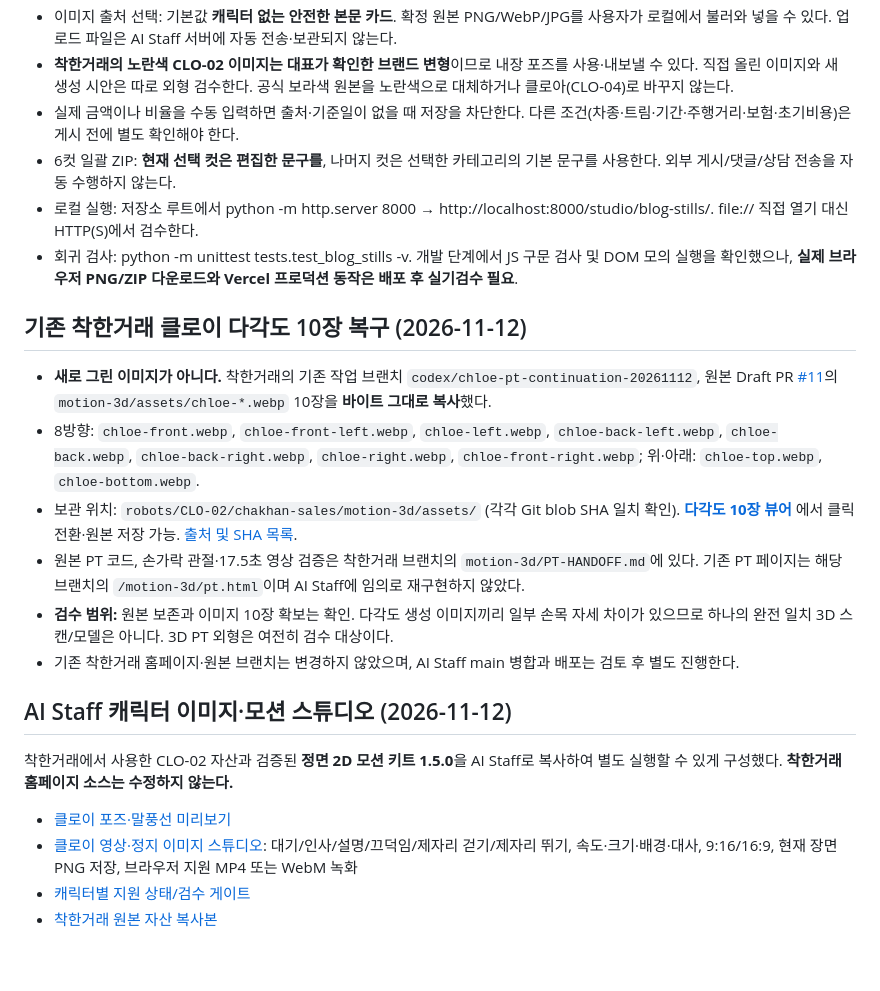
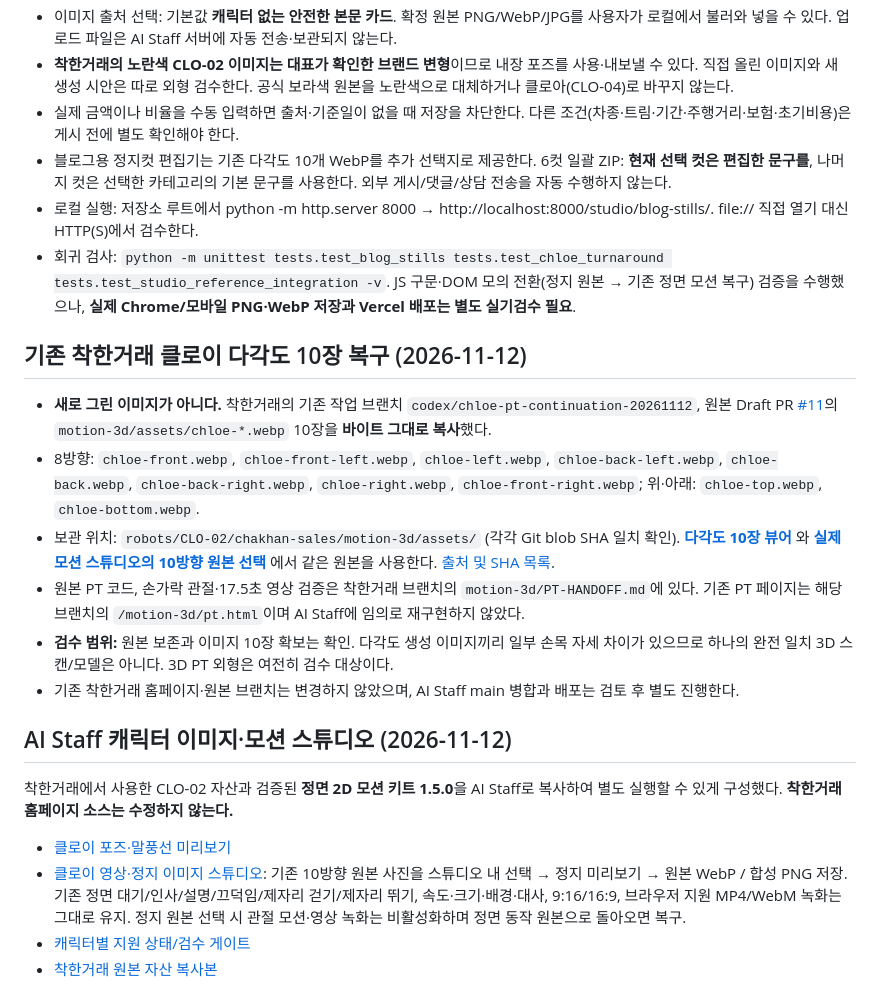
Before and after one commit to freepass-creator/ai-staff, a Markdown page: README.md, the part around the change. Drawn GitHub-style; blank space fills up the shorter version.

Commit message:
Document Chloe 10-view integration in motion and blog still editors

```diff
--- a/README.md
+++ b/README.md
@@ -36,15 +36,15 @@ AI 직원의 번호·이름·기준 이미지를 관리한다. 로봇 캐릭터
 - 이미지 출처 선택: 기본값 **캐릭터 없는 안전한 본문 카드**. 확정 원본 PNG/WebP/JPG를 사용자가 로컬에서 불러와 넣을 수 있다. 업로드 파일은 AI Staff 서버에 자동 전송·보관되지 않는다.
 - **착한거래의 노란색 CLO-02 이미지는 대표가 확인한 브랜드 변형**이므로 내장 포즈를 사용·내보낼 수 있다. 직접 올린 이미지와 새 생성 시안은 따로 외형 검수한다. 공식 보라색 원본을 노란색으로 대체하거나 클로아(CLO-04)로 바꾸지 않는다.
 - 실제 금액이나 비율을 수동 입력하면 출처·기준일이 없을 때 저장을 차단한다. 다른 조건(차종·트림·기간·주행거리·보험·초기비용)은 게시 전에 별도 확인해야 한다.
-- 6컷 일괄 ZIP: **현재 선택 컷은 편집한 문구를**, 나머지 컷은 선택한 카테고리의 기본 문구를 사용한다. 외부 게시/댓글/상담 전송을 자동 수행하지 않는다.
+- 블로그용 정지컷 편집기는 기존 다각도 10개 WebP를 추가 선택지로 제공한다. 6컷 일괄 ZIP: **현재 선택 컷은 편집한 문구를**, 나머지 컷은 선택한 카테고리의 기본 문구를 사용한다. 외부 게시/댓글/상담 전송을 자동 수행하지 않는다.
 - 로컬 실행: 저장소 루트에서 python -m http.server 8000 → http://localhost:8000/studio/blog-stills/. file:// 직접 열기 대신 HTTP(S)에서 검수한다.
-- 회귀 검사: python -m unittest tests.test_blog_stills -v. 개발 단계에서 JS 구문 검사 및 DOM 모의 실행을 확인했으나, **실제 브라우저 PNG/ZIP 다운로드와 Vercel 프로덕션 동작은 배포 후 실기검수 필요**.
+- 회귀 검사: `python -m unittest tests.test_blog_stills tests.test_chloe_turnaround tests.test_studio_reference_integration -v`. JS 구문·DOM 모의 전환(정지 원본 → 기존 정면 모션 복구) 검증을 수행했으나, **실제 Chrome/모바일 PNG·WebP 저장과 Vercel 배포는 별도 실기검수 필요**.
 
 ## 기존 착한거래 클로이 다각도 10장 복구 (2026-11-12)
 
 - **새로 그린 이미지가 아니다.** 착한거래의 기존 작업 브랜치 `codex/chloe-pt-continuation-20261112`, 원본 Draft PR [#11](https://github.com/freepass-creator/chakhan-sales/pull/11)의 `motion-3d/assets/chloe-*.webp` 10장을 **바이트 그대로 복사**했다.
 - 8방향: `chloe-front.webp`, `chloe-front-left.webp`, `chloe-left.webp`, `chloe-back-left.webp`, `chloe-back.webp`, `chloe-back-right.webp`, `chloe-right.webp`, `chloe-front-right.webp`; 위·아래: `chloe-top.webp`, `chloe-bottom.webp`.
-- 보관 위치: `robots/CLO-02/chakhan-sales/motion-3d/assets/` (각각 Git blob SHA 일치 확인). **[다각도 10장 뷰어](studio/turnaround/index.html)** 에서 클릭 전환·원본 저장 가능. [출처 및 SHA 목록](studio/turnaround/reference-index.json).
+- 보관 위치: `robots/CLO-02/chakhan-sales/motion-3d/assets/` (각각 Git blob SHA 일치 확인). **[다각도 10장 뷰어](studio/turnaround/index.html)** 와 **[실제 모션 스튜디오의 10방향 원본 선택](studio/studio/index.html?angle=front)** 에서 같은 원본을 사용한다. [출처 및 SHA 목록](studio/turnaround/reference-index.json).
 - 원본 PT 코드, 손가락 관절·17.5초 영상 검증은 착한거래 브랜치의 `motion-3d/PT-HANDOFF.md`에 있다. 기존 PT 페이지는 해당 브랜치의 `/motion-3d/pt.html`이며 AI Staff에 임의로 재구현하지 않았다.
 - **검수 범위:** 원본 보존과 이미지 10장 확보는 확인. 다각도 생성 이미지끼리 일부 손목 자세 차이가 있으므로 하나의 완전 일치 3D 스캔/모델은 아니다. 3D PT 외형은 여전히 검수 대상이다.
 - 기존 착한거래 홈페이지·원본 브랜치는 변경하지 않았으며, AI Staff main 병합과 배포는 검토 후 별도 진행한다.
@@ -54,7 +54,7 @@ AI 직원의 번호·이름·기준 이미지를 관리한다. 로봇 캐릭터
 착한거래에서 사용한 CLO-02 자산과 검증된 **정면 2D 모션 키트 1.5.0**을 AI Staff로 복사하여 별도 실행할 수 있게 구성했다. **착한거래 홈페이지 소스는 수정하지 않는다.**
 
 - [클로이 포즈·말풍선 미리보기](studio/index.html)
-- [클로이 영상·정지 이미지 스튜디오](studio/studio/index.html): 대기/인사/설명/끄덕임/제자리 걷기/제자리 뛰기, 속도·크기·배경·대사, 9:16/16:9, 현재 장면 PNG 저장, 브라우저 지원 MP4 또는 WebM 녹화
+- [클로이 영상·정지 이미지 스튜디오](studio/studio/index.html): 기존 10방향 원본 사진을 스튜디오 내 선택 → 정지 미리보기 → 원본 WebP / 합성 PNG 저장. 기존 정면 대기/인사/설명/끄덕임/제자리 걷기/제자리 뛰기, 속도·크기·배경·대사, 9:16/16:9, 브라우저 지원 MP4/WebM 녹화는 그대로 유지. 정지 원본 선택 시 관절 모션·영상 녹화는 비활성화하며 정면 동작 원본으로 돌아오면 복구.
 - [캐릭터별 지원 상태/검수 게이트](studio/characters.json)
 - [착한거래 원본 자산 복사본](robots/CLO-02/chakhan-sales/README.md)
 
```
